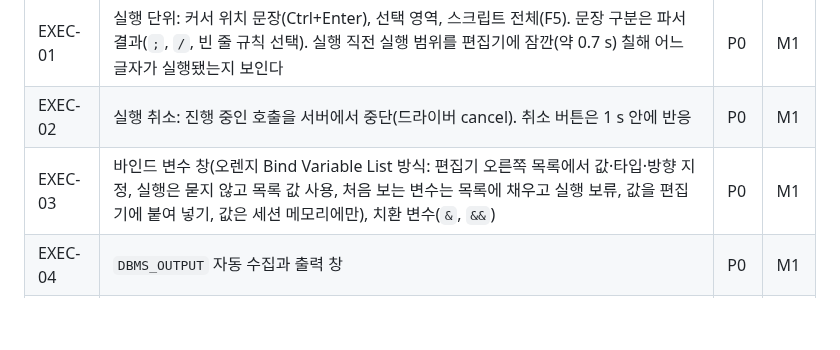
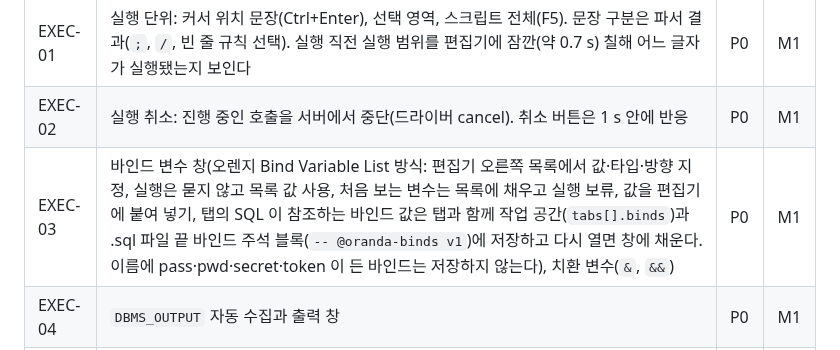
Before and after one commit to jongik-sv/oranda, a Markdown page: docs/PRD.md, the part around the change. GitHub-like rendering; blank space fills up the shorter version.

```diff
--- a/docs/PRD.md
+++ b/docs/PRD.md
@@ -174,7 +174,7 @@
 |---|---|---|---|
 | EXEC-01 | 실행 단위: 커서 위치 문장(Ctrl+Enter), 선택 영역, 스크립트 전체(F5). 문장 구분은 파서 결과(`;`, `/`, 빈 줄 규칙 선택). 실행 직전 실행 범위를 편집기에 잠깐(약 0.7 s) 칠해 어느 글자가 실행됐는지 보인다 | P0 | M1 |
 | EXEC-02 | 실행 취소: 진행 중인 호출을 서버에서 중단(드라이버 cancel). 취소 버튼은 1 s 안에 반응 | P0 | M1 |
-| EXEC-03 | 바인드 변수 창(오렌지 Bind Variable List 방식: 편집기 오른쪽 목록에서 값·타입·방향 지정, 실행은 묻지 않고 목록 값 사용, 처음 보는 변수는 목록에 채우고 실행 보류, 값을 편집기에 붙여 넣기, 값은 세션 메모리에만), 치환 변수(`&`, `&&`) | P0 | M1 |
+| EXEC-03 | 바인드 변수 창(오렌지 Bind Variable List 방식: 편집기 오른쪽 목록에서 값·타입·방향 지정, 실행은 묻지 않고 목록 값 사용, 처음 보는 변수는 목록에 채우고 실행 보류, 값을 편집기에 붙여 넣기, 탭의 SQL 이 참조하는 바인드 값은 탭과 함께 작업 공간(`tabs[].binds`)과 .sql 파일 끝 바인드 주석 블록(`-- @oranda-binds v1`)에 저장하고 다시 열면 창에 채운다. 이름에 pass·pwd·secret·token 이 든 바인드는 저장하지 않는다), 치환 변수(`&`, `&&`) | P0 | M1 |
 | EXEC-04 | `DBMS_OUTPUT` 자동 수집과 출력 창 | P0 | M1 |
 | EXEC-05 | SQL*Plus 주요 명령 해석: `SET SERVEROUTPUT`, `DEFINE`, `PROMPT`, `@파일`, `SPOOL`, `WHENEVER SQLERROR` | P1 | M2 |
 | EXEC-06 | 트랜잭션: 수동 커밋 기본, 미커밋 표시(상태바), 커밋·롤백 버튼, 종료·접속 해제 시 미커밋 경고 | P0 | M1 |
```
Also changed, not shown: docs/design/data-model.md (+25 -2 lines).
